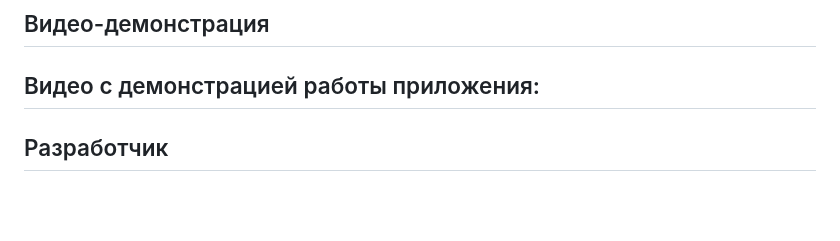
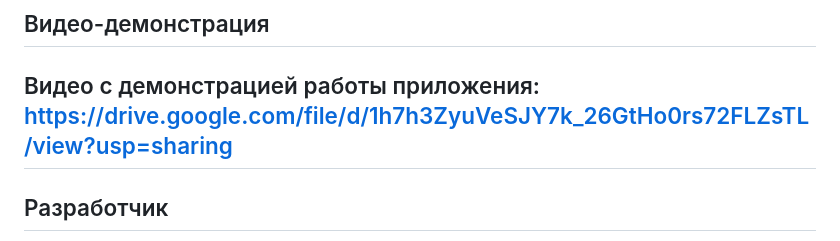
Before and after one commit to MaximHoncharenko/Dzen-TT, a Markdown page: README.md, the part around the change. Rendered like a GitHub page; blank space fills up the shorter version.

Commit message:
docs: add video demonstration link to README

```diff
--- a/README.md
+++ b/README.md
@@ -135,6 +135,7 @@ docker-compose exec web python manage.py createsuperuser
 ## Видео-демонстрация
 
 Видео с демонстрацией работы приложения:
+https://drive.google.com/file/d/1h7h3ZyuVeSJY7k_26GtHo0rs72FLZsTL/view?usp=sharing
 ---
 
 ## Разработчик
```
